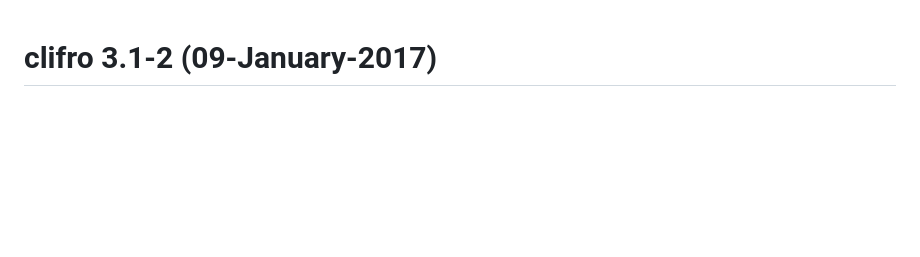
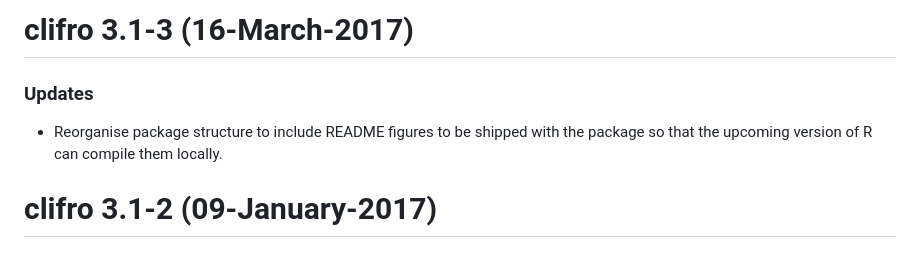
Before and after one commit to ropensci/clifro, a Markdown page: NEWS.md, the part around the change. Drawn GitHub-style; blank space fills up the shorter version.

Commit message:
Update README to allow the figures to be found so CRAN can compile the HTML from the md locally

```diff
--- a/NEWS.md
+++ b/NEWS.md
@@ -1,3 +1,9 @@
+clifro 3.1-3 (16-March-2017)
+==========
+### Updates
+* Reorganise package structure to include README figures to be shipped with the
+package so that the upcoming version of R can compile them locally.
+
 clifro 3.1-2 (09-January-2017)
 ==========
 ### Bug Fixes
```
Also changed, not shown: README.md (+5 -6 lines), README-rain-wind-example-1.png (deleted), README-rain-wind-example-2.png (deleted), tools/README-map.png (renamed from README-map.png), tools/README-rain-wind-example-1.png (added), tools/README-rain-wind-example-2.png (added), 2 other files.
